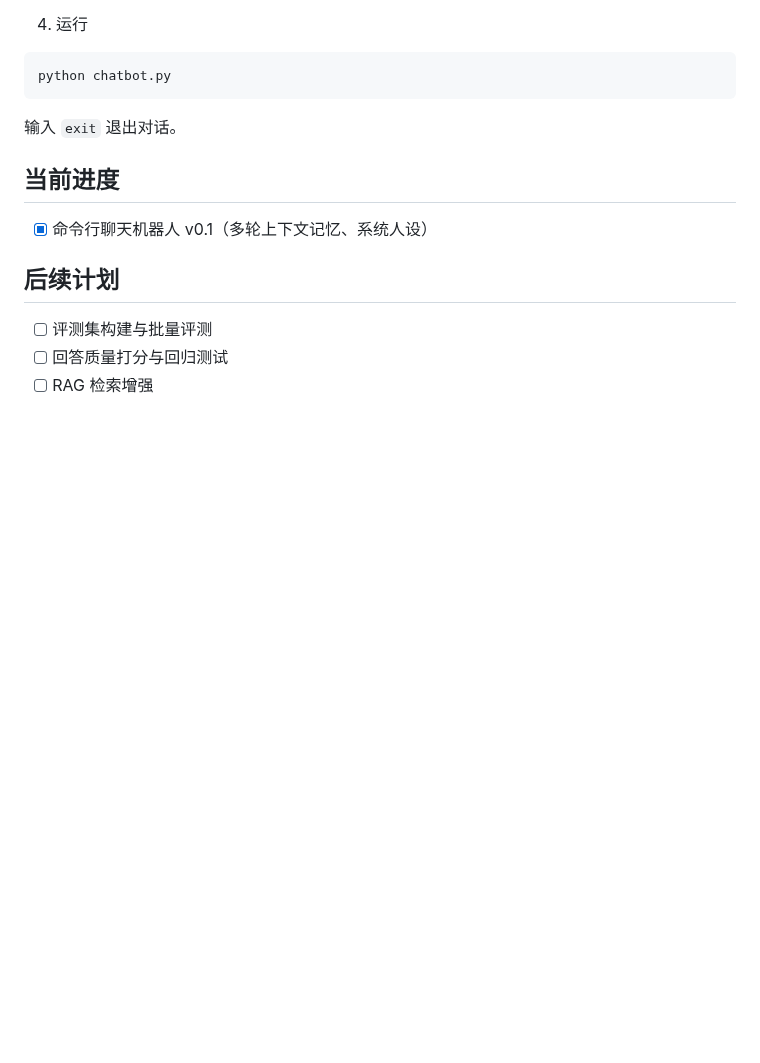
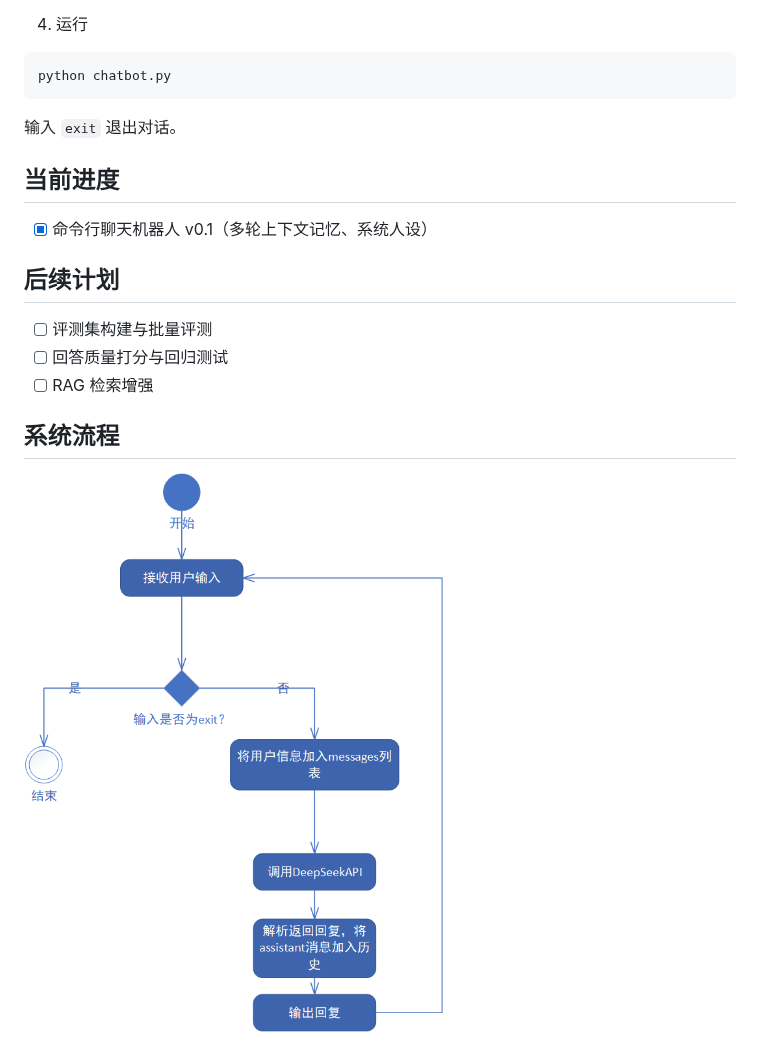
Before and after one commit to pangbin-d/fitness-qa-system, a Markdown page: README.md, the part around the change. Rendered like a GitHub page; pictures changed too: docs/问答流程图.png (added); blank space fills up the shorter version.

Commit message:
docs:新增问答流程图

```diff
--- a/README.md
+++ b/README.md
@@ -54,3 +54,7 @@ python chatbot.py
 - [ ] 评测集构建与批量评测
 - [ ] 回答质量打分与回归测试
 - [ ] RAG 检索增强
+
+## 系统流程
+
+![问答流程图](docs/问答流程图.png)
```
Also changed, not shown: 2 other files.
